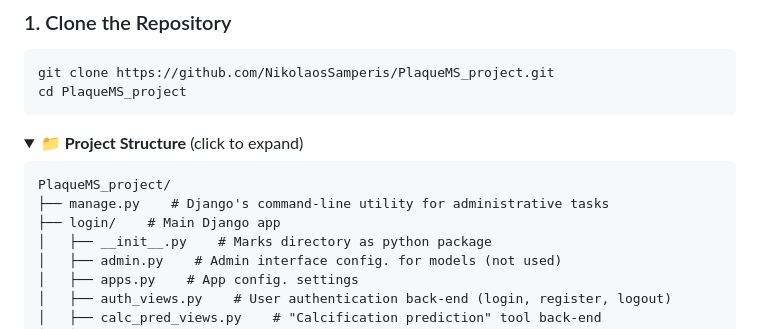
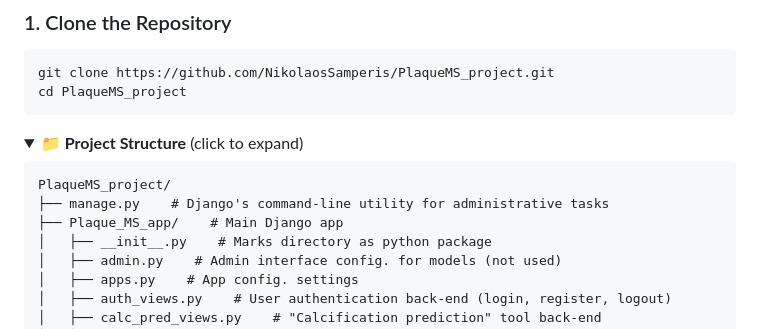
Before and after one commit to NikolaosSamperis/PlaqueMS_project, a Markdown page: README.md, the part around the change. Drawn GitHub-style; folded sections open.

Commit message:
Rename login directory to Plaque_MS_app
Updated directory structure in README to reflect new app name.

````diff
--- a/README.md
+++ b/README.md
@@ -51,7 +51,7 @@ cd PlaqueMS_project
 ```
 PlaqueMS_project/
 ├── manage.py    # Django's command-line utility for administrative tasks
-├── login/    # Main Django app
+├── Plaque_MS_app/    # Main Django app
 │   ├── __init__.py    # Marks directory as python package
 │   ├── admin.py    # Admin interface config. for models (not used)
 │   ├── apps.py    # App config. settings
````
